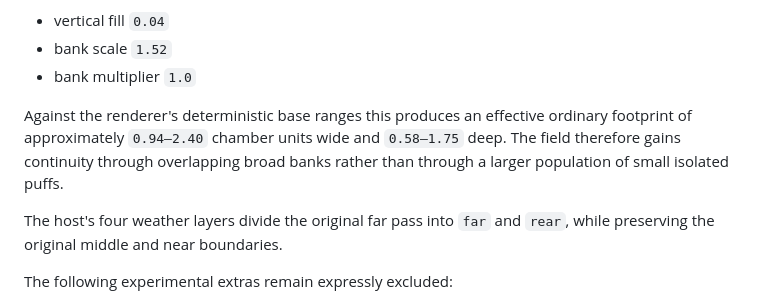
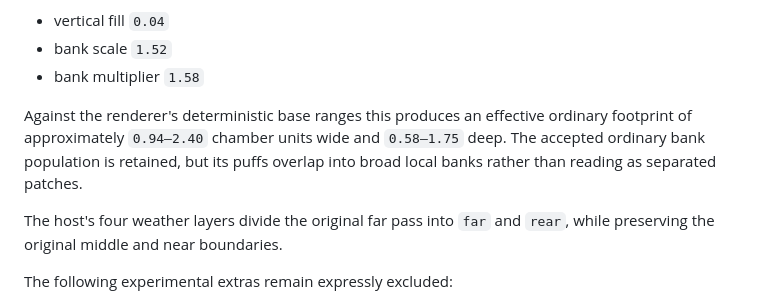
Before and after one commit to BardOfCarnac/AristCage, a Markdown page: departments/weather/README.md, the part around the change. GitHub-like rendering.

Commit message:
Document preserved bank population in broad mist restoration

```diff
--- a/departments/weather/README.md
+++ b/departments/weather/README.md
@@ -25,12 +25,12 @@ preset restores the broad-bank presentation of the accepted chamber prototype by
 
 - vertical fill `0.04`
 - bank scale `1.52`
-- bank multiplier `1.0`
+- bank multiplier `1.58`
 
 Against the renderer's deterministic base ranges this produces an effective ordinary
 footprint of approximately `0.94–2.40` chamber units wide and `0.58–1.75` deep. The
-field therefore gains continuity through overlapping broad banks rather than through a
-larger population of small isolated puffs.
+accepted ordinary bank population is retained, but its puffs overlap into broad local
+banks rather than reading as separated patches.
 
 The host's four weather layers divide the original far pass into `far` and `rear`, while
 preserving the original middle and near boundaries.
```
